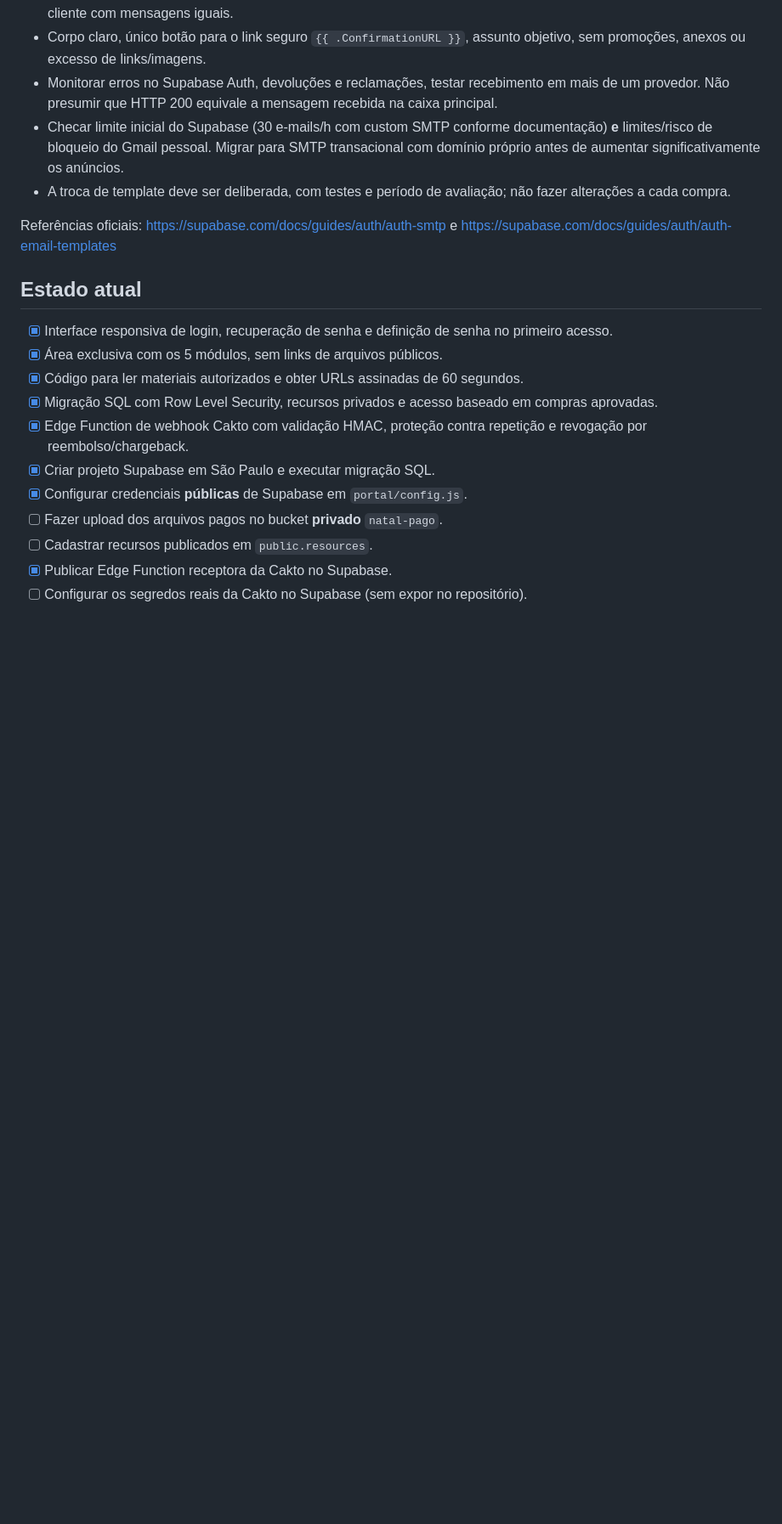
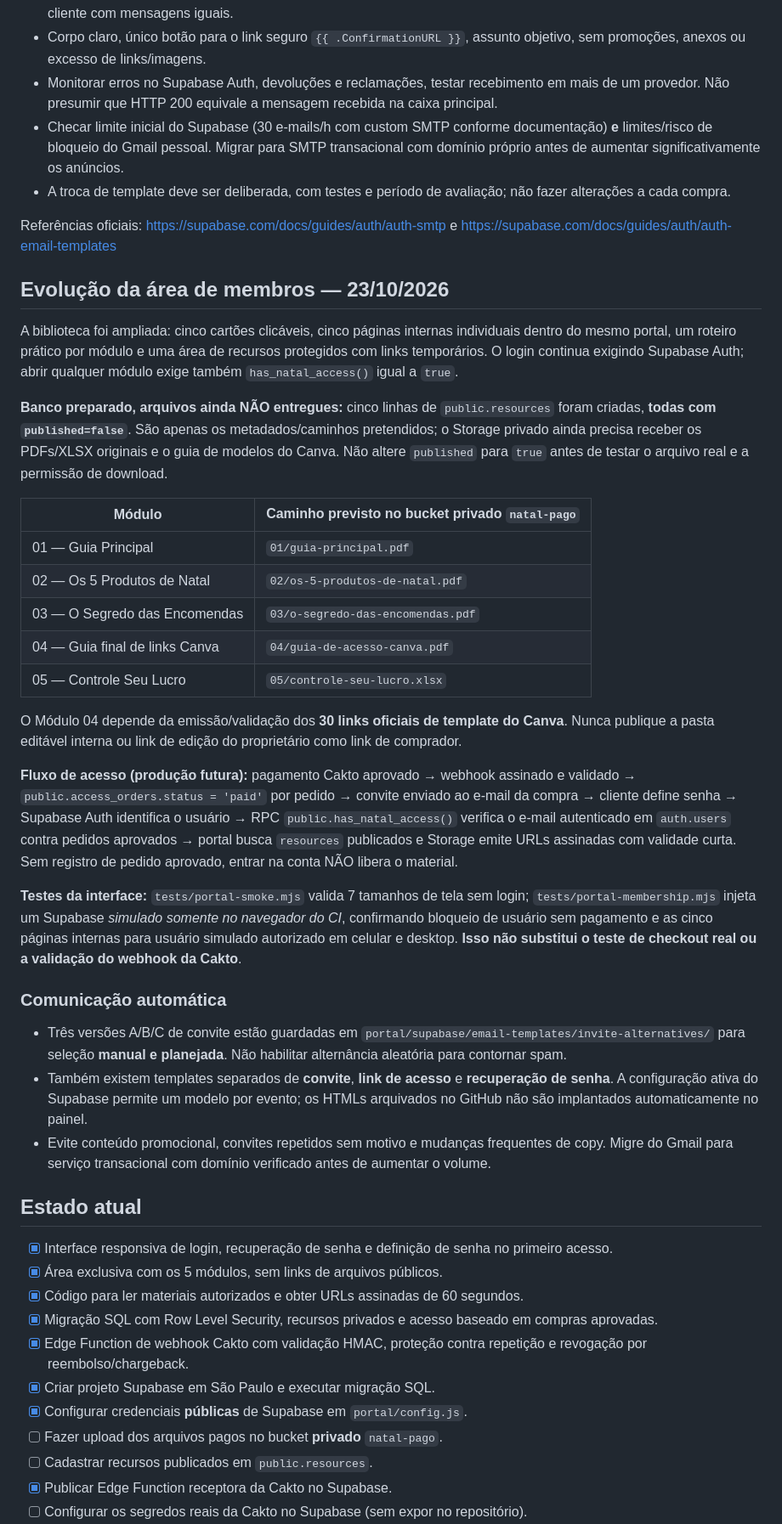
Before and after one commit to oficial-oferta/natal-que-vende, a Markdown page: portal/README.md, the part around the change. Shown at 85% size. Rendered like a GitHub page; blank space fills up the shorter version.

Commit message:
Document five-module interior, private resource staging and purchase-to-password access automation

```diff
--- a/portal/README.md
+++ b/portal/README.md
@@ -41,6 +41,32 @@ O Supabase Auth hospedado permite um template por tipo de mensagem, por exemplo
 - A troca de template deve ser deliberada, com testes e período de avaliação; não fazer alterações a cada compra.
 
 Referências oficiais: https://supabase.com/docs/guides/auth/auth-smtp e https://supabase.com/docs/guides/auth/auth-email-templates
+
+## Evolução da área de membros — 23/10/2026
+
+A biblioteca foi ampliada: cinco cartões clicáveis, cinco páginas internas individuais dentro do mesmo portal, um roteiro prático por módulo e uma área de recursos protegidos com links temporários. O login continua exigindo Supabase Auth; abrir qualquer módulo exige também `has_natal_access()` igual a `true`.
+
+**Banco preparado, arquivos ainda NÃO entregues:** cinco linhas de `public.resources` foram criadas, **todas com `published=false`**. São apenas os metadados/caminhos pretendidos; o Storage privado ainda precisa receber os PDFs/XLSX originais e o guia de modelos do Canva. Não altere `published` para `true` antes de testar o arquivo real e a permissão de download.
+
+| Módulo | Caminho previsto no bucket privado `natal-pago` |
+| --- | --- |
+| 01 — Guia Principal | `01/guia-principal.pdf` |
+| 02 — Os 5 Produtos de Natal | `02/os-5-produtos-de-natal.pdf` |
+| 03 — O Segredo das Encomendas | `03/o-segredo-das-encomendas.pdf` |
+| 04 — Guia final de links Canva | `04/guia-de-acesso-canva.pdf` |
+| 05 — Controle Seu Lucro | `05/controle-seu-lucro.xlsx` |
+
+O Módulo 04 depende da emissão/validação dos **30 links oficiais de template do Canva**. Nunca publique a pasta editável interna ou link de edição do proprietário como link de comprador.
+
+**Fluxo de acesso (produção futura):** pagamento Cakto aprovado → webhook assinado e validado → `public.access_orders.status = 'paid'` por pedido → convite enviado ao e-mail da compra → cliente define senha → Supabase Auth identifica o usuário → RPC `public.has_natal_access()` verifica o e-mail autenticado em `auth.users` contra pedidos aprovados → portal busca `resources` publicados e Storage emite URLs assinadas com validade curta. Sem registro de pedido aprovado, entrar na conta NÃO libera o material.
+
+**Testes da interface:** `tests/portal-smoke.mjs` valida 7 tamanhos de tela sem login; `tests/portal-membership.mjs` injeta um Supabase *simulado somente no navegador do CI*, confirmando bloqueio de usuário sem pagamento e as cinco páginas internas para usuário simulado autorizado em celular e desktop. **Isso não substitui o teste de checkout real ou a validação do webhook da Cakto**.
+
+### Comunicação automática
+
+- Três versões A/B/C de convite estão guardadas em `portal/supabase/email-templates/invite-alternatives/` para seleção **manual e planejada**. Não habilitar alternância aleatória para contornar spam.
+- Também existem templates separados de **convite**, **link de acesso** e **recuperação de senha**. A configuração ativa do Supabase permite um modelo por evento; os HTMLs arquivados no GitHub não são implantados automaticamente no painel.
+- Evite conteúdo promocional, convites repetidos sem motivo e mudanças frequentes de copy. Migre do Gmail para serviço transacional com domínio verificado antes de aumentar o volume.
 
 ## Estado atual
 
```
